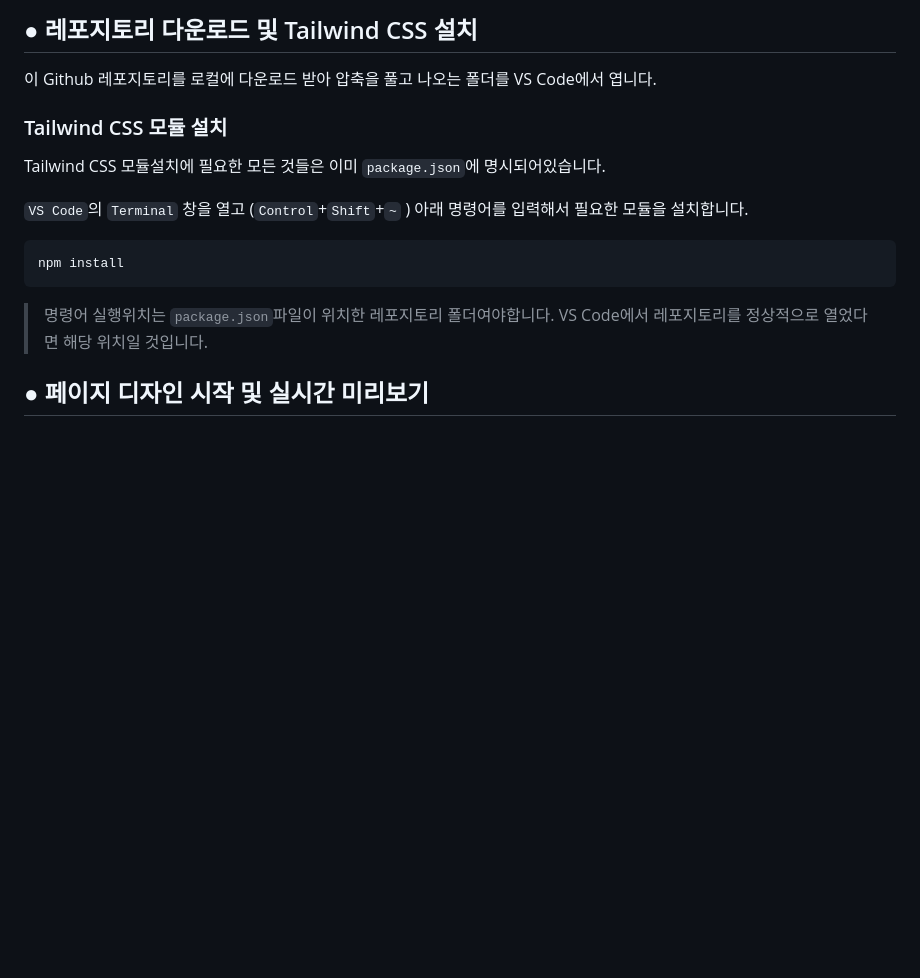
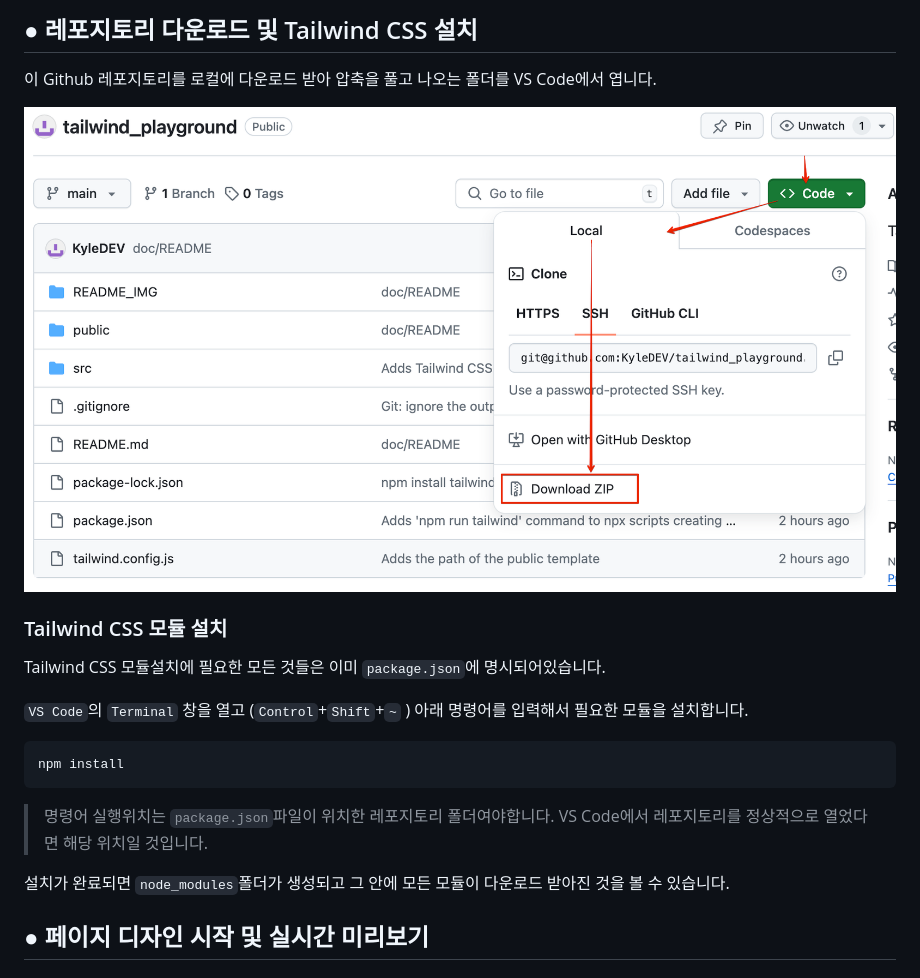
Before and after one commit to KyleDEV/tailwind_playground, a Markdown page: README.md, the part around the change. GitHub-like rendering; pictures changed too: README_IMG/download-repo.png (added); blank space fills up the shorter version.

Commit message:
doc/more README

```diff
--- a/README.md
+++ b/README.md
@@ -48,6 +48,8 @@
 ## ● 레포지토리 다운로드 및 Tailwind CSS 설치
 이 Github 레포지토리를 로컬에 다운로드 받아 압축을 풀고 나오는 폴더를 VS Code에서 엽니다.
 
+![](./README_IMG/download-repo.png)
+
 ### Tailwind CSS 모듈 설치
 Tailwind CSS 모듈설치에 필요한 모든 것들은 이미 `package.json`에 명시되어있습니다.
 
@@ -58,6 +60,7 @@ npm install
 ~~~
 > 명령어 실행위치는 `package.json`파일이 위치한 레포지토리 폴더여야합니다. VS Code에서 레포지토리를 정상적으로 열었다면 해당 위치일 것입니다.
 
+설치가 완료되면 `node_modules`폴더가 생성되고 그 안에 모든 모듈이 다운로드 받아진 것을 볼 수 있습니다.
 
 
 
```
